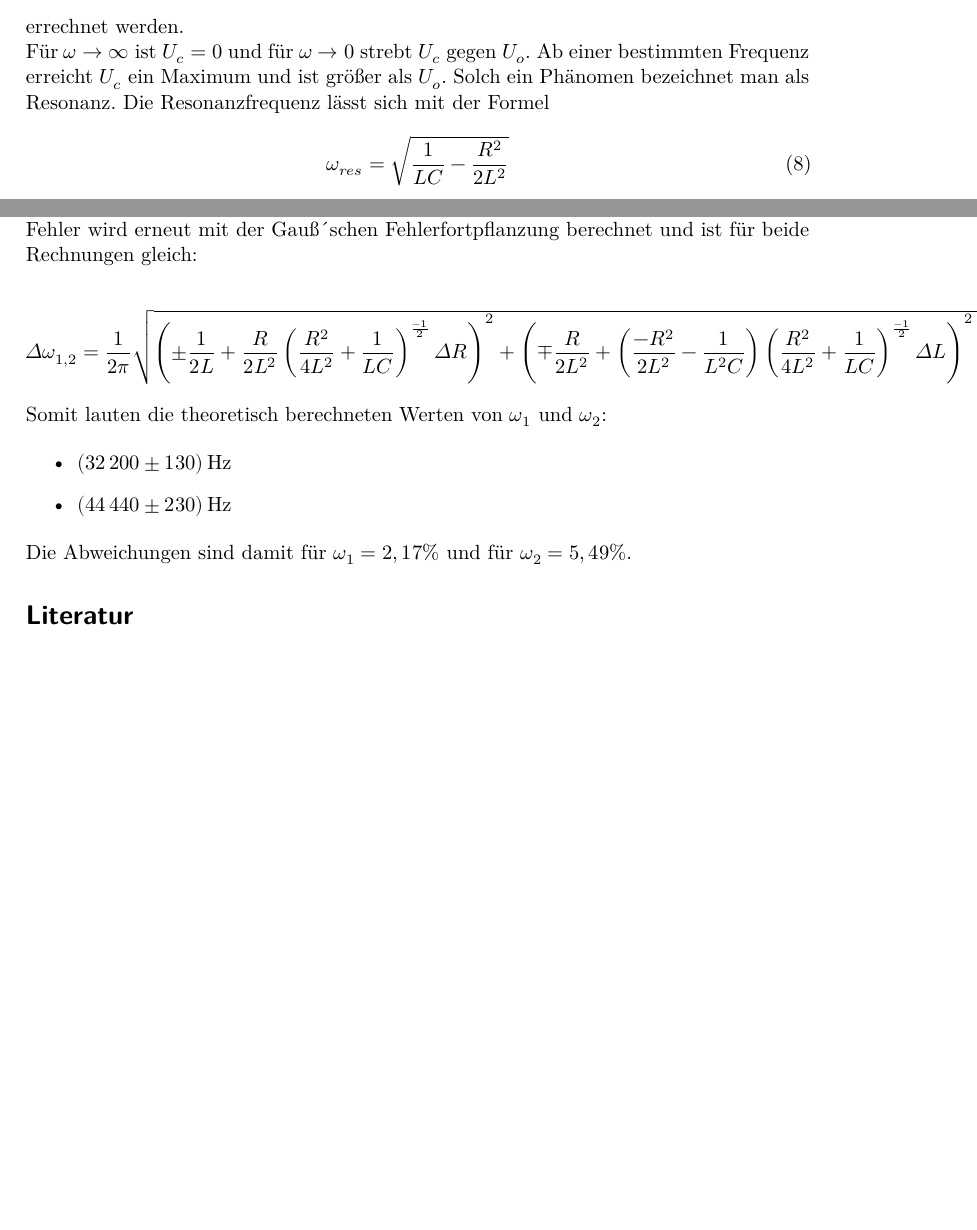
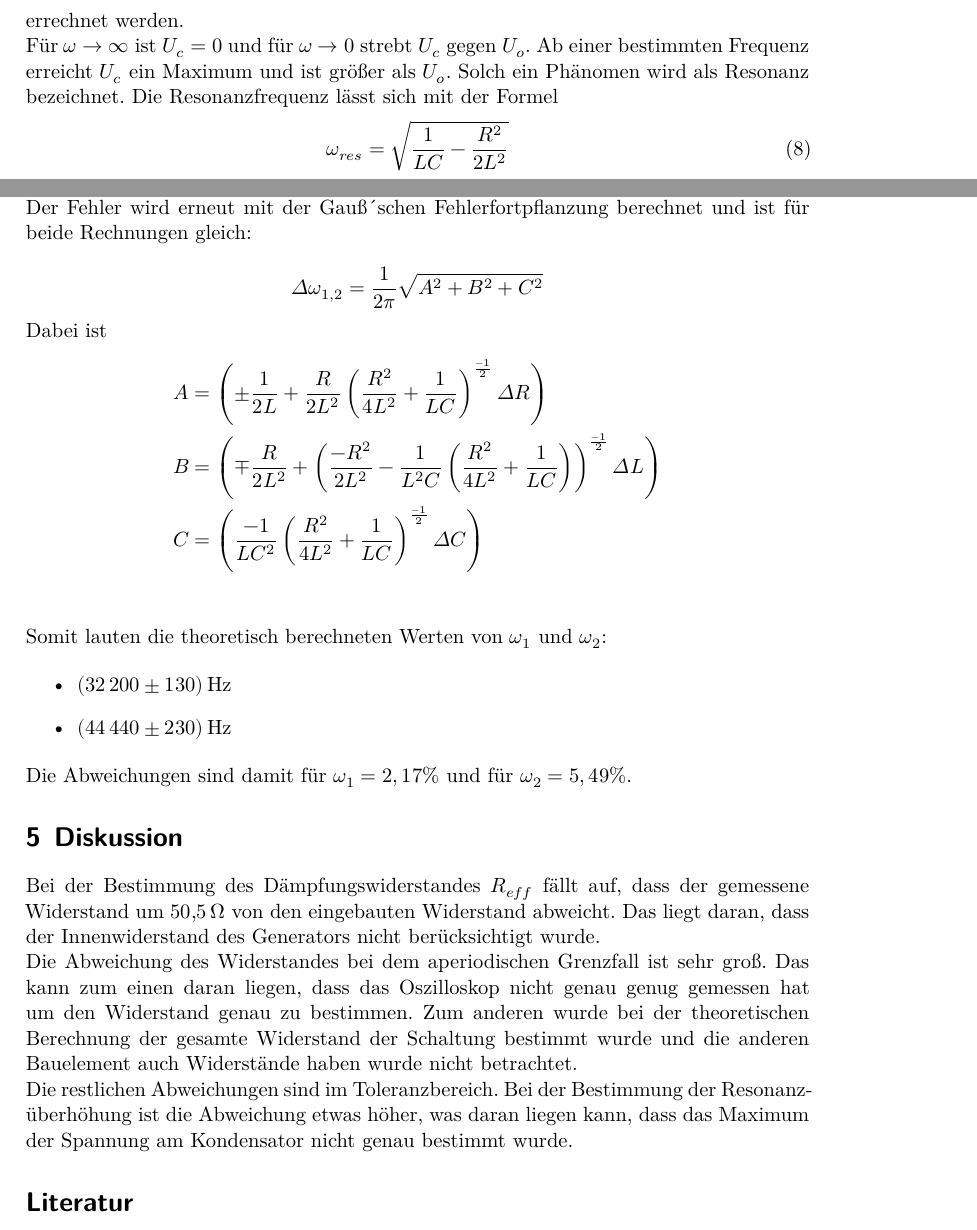
Before and after one commit to lauritzkl/Protokolle, a LaTeX document (V354/Protokoll.tex, which reads V354/Auswertung.tex, V354/Theorie.tex): two parts of pages 5 and 18 of 18 before the commit and two parts of pages 5 and 17 of 18 after it, joined at a grey line, cut so that both start at the same text, the shorter picture padded with empty space. Compiled offline with XeLaTeX.

Commit message:
Endprotokoll

```diff
--- a/V354/Auswertung.tex
+++ b/V354/Auswertung.tex
@@ -328,19 +328,22 @@ Auch die Breite der Resonanzkurve lässt sich aus der Abbildung (\ref{fig:11}) e
   \item $\omega_2 = 42000 \si{\Hz}$
 \end{itemize}
 
-Nun werden auch diese Werte erneut theoretisch mithilfe der Gleichung () bestimmt.
+Nun werden auch diese Werte erneut theoretisch mithilfe der Gleichung (\ref{eq:10}) bestimmt.
 Der Fehler wird erneut mit der Gauß´schen Fehlerfortpflanzung berechnet und ist für beide
 Rechnungen gleich:
 
 \begin{equation*}
-  \Delta \omega_{1,2} = \frac{1}{2\pi} \sqrt{\left( \pm \frac{1}{2L} + \frac{R}{2L^2}
-  \left(\frac{R^2}{4L^2}+\frac{1}{LC}\right)^{\frac{-1}{2}} \Delta R \right)^2 +
-  \left(\mp \frac{R}{2L^2} + \left( \frac{-R^2}{2L^2} - \frac{1}{L^2C}\right)
-  \left(\frac{R^2}{4L^2}+\frac{1}{LC}\right)^{\frac{-1}{2}} \Delta L \right)^2 +
-  \left( \frac{-1}{LC^2} \left(\frac{R^2}{4L^2}+
-  \frac{1}{LC}\right)^{\frac{-1}{2}} \Delta C \right)^2}
+  \Delta \omega_{1,2} = \frac{1}{2\pi} \sqrt{A^2 + B^2 + C^2}
 \end{equation*}
-
+Dabei ist
+\begin{align*}
+  A &= \left(\pm \frac{1}{2L} + \frac{R}{2L^2}
+  \left(\frac{R^2}{4L^2}+\frac{1}{LC}\right)^{\frac{-1}{2}} \Delta R\right) \\
+  B &= \left(\mp \frac{R}{2L^2} + \left( \frac{-R^2}{2L^2} - \frac{1}{L^2C} \left(\frac{R^2}{4L^2}+
+  \frac{1}{LC}\right)\right)^{\frac{-1}{2}} \Delta L\right) \\
+  C &= \left(\frac{-1}{LC^2} \left(\frac{R^2}{4L^2}+
+  \frac{1}{LC}\right)^{\frac{-1}{2}} \Delta C\right) \\
+\end{align*}
 Somit lauten die theoretisch berechneten Werten von $\omega_1$ und $\omega_2$:
 
 \begin{itemize}
--- a/V354/Theorie.tex
+++ b/V354/Theorie.tex
@@ -82,17 +82,16 @@ Dabei verändert sich die Gleichung (\ref{eq:1}) und die Lösung für solch eine
 Die Phasenverschiebung zwischen der angelegten Sinusspannung und der Kondensatorspannung kann mit der Formel
 \begin{equation}
 \varphi(\omega) = \arctan(\frac{-\omega CR}{1-LC\omega^2})
-\label{eq:4}
+\label{eq:7}
 \end{equation}
 errechnet werden.\\
 Für $\omega \rightarrow \infty$ ist $U_c$ = 0 und für $\omega \rightarrow 0$ strebt $U_c$ gegen $U_o$.
-Ab einer bestimmten Frequenz erreicht $U_c$
-ein Maximum und ist größer als $U_o$.
-Solch ein Phänomen bezeichnet man als Resonanz.
+Ab einer bestimmten Frequenz erreicht $U_c$ ein Maximum und ist größer als $U_o$.
+Solch ein Phänomen wird als Resonanz bezeichnet.
 Die Resonanzfrequenz lässt sich mit der Formel
 \begin{equation}
   \omega_{res} = \sqrt{\frac{1}{LC} - \frac{R^2}{2L^2}}
-  \label{eq:7}
+  \label{eq:8}
 \end{equation}
 berechnen.
 Bei einer schwachen Dämpfung trifft der Fall, dass $\frac{1}{LC} \ll \frac{R^2}{2L^2}$ das $\omega_{res} \rightarrow \omega_0$ wird.
```
Also changed, not shown: V354/D.tex (+3 -3 lines), V354/Protokoll.tex (+1 -0 lines), V354/Protokoll.pdf, V354/Auswertung.tex (16 more changed lines), V354/Theorie.tex (19 more changed lines), 3 other files.
